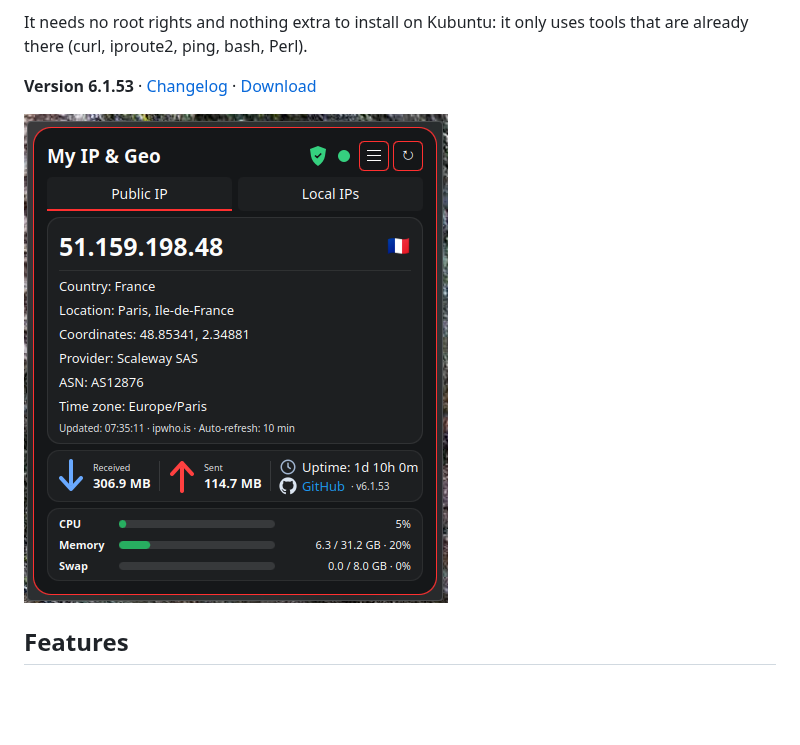
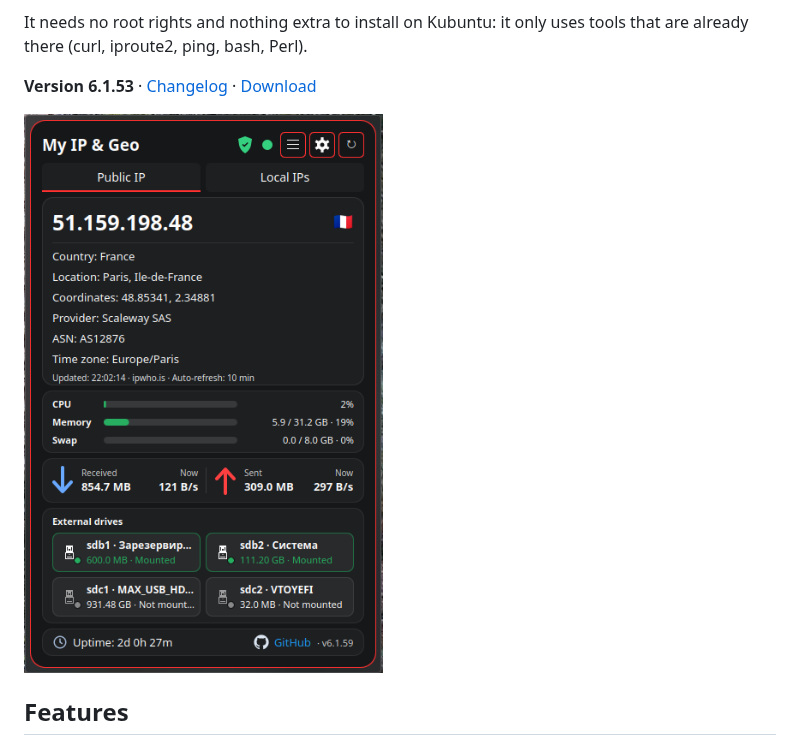
Before and after one commit to f1devbin/my-ip-geo-plasma6, a Markdown page: README.md, the part around the change. Rendered like a GitHub page; pictures changed too: screenshots/main.png; blank space fills up the shorter version.

Commit message:
Screenshot of the main view with traffic speed and external drives
Co-Authored-By: Claude Opus 5.5 <noreply@anthropic.com>
Claude-Session: https://claude.ai/code/session_01DNAqwNWcFtWatBTBi1EzRW

```diff
--- a/README.md
+++ b/README.md
@@ -6,7 +6,7 @@ It needs no root rights and nothing extra to install on Kubuntu: it only uses to
 
 **Version 6.1.53** · [Changelog](CHANGELOG.md) · [Download](https://github.com/f1devbin/my-ip-geo-plasma6/releases/latest)
 
-<img src="screenshots/main.png" width="424" alt="Main view: public IP, location, provider, traffic">
+<img src="screenshots/main.png" width="419" alt="Main view: public IP, location, provider, CPU / memory / swap, traffic, external drives">
 
 ## Features
 
```
